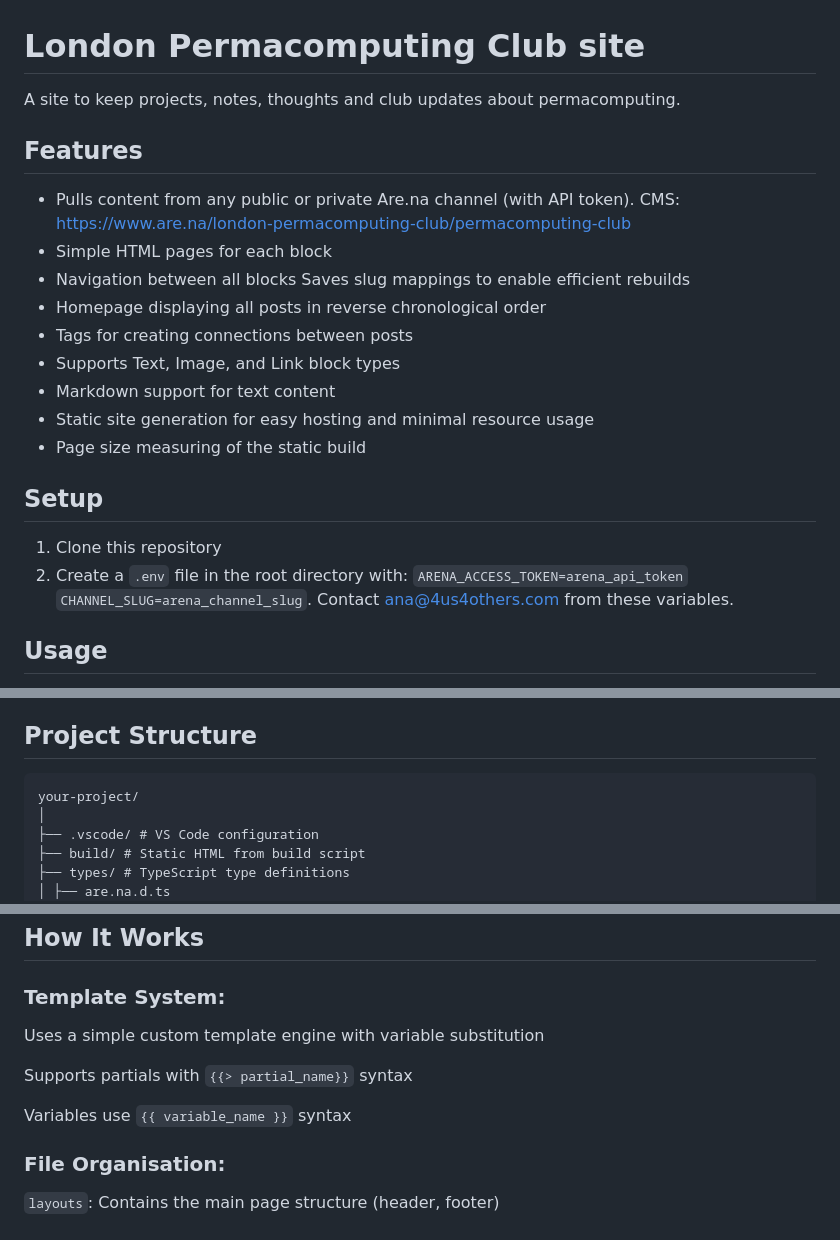
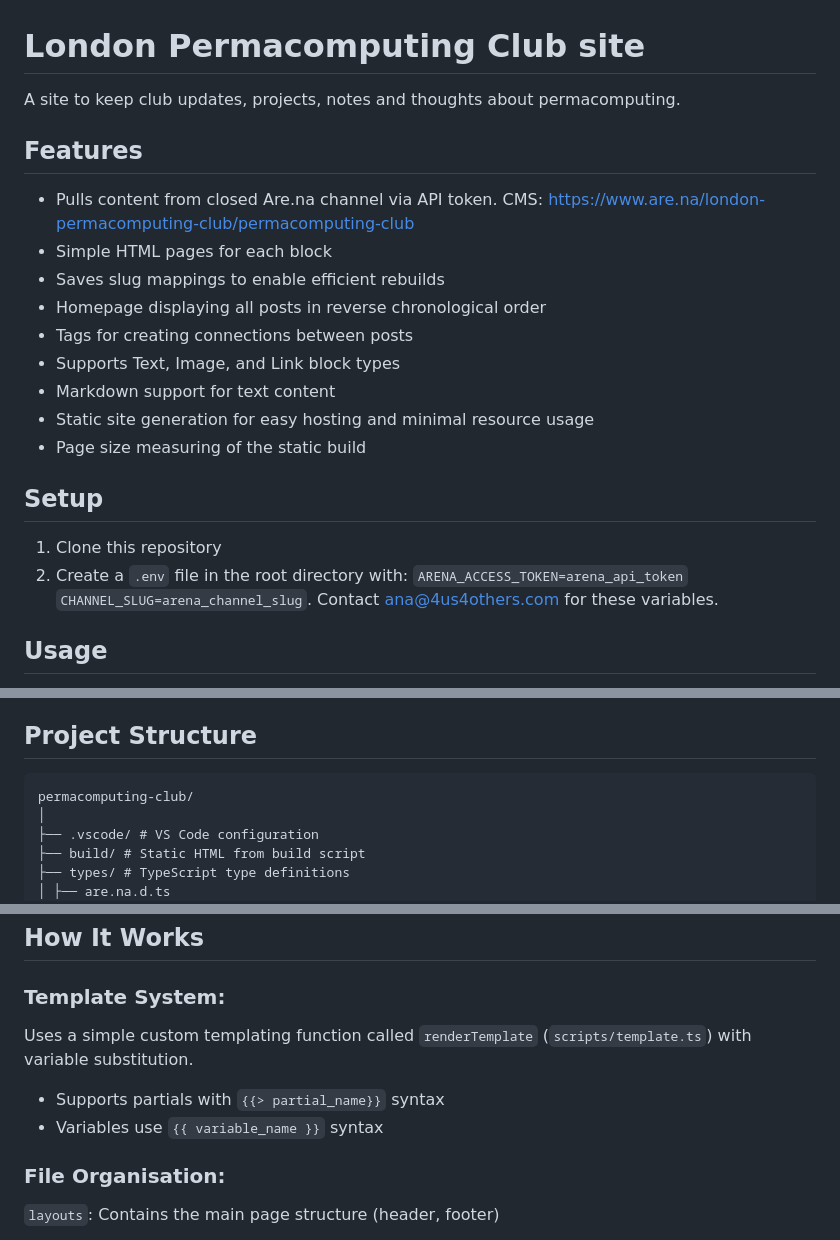
Before and after one commit to anmeisel/permacomputing-club, a Markdown page: README.md, 3 parts joined by grey strips. Rendered like a GitHub page.

````diff
--- a/README.md
+++ b/README.md
@@ -1,13 +1,12 @@
 # London Permacomputing Club site
 
-A site to keep projects, notes, thoughts and club updates about permacomputing.
+A site to keep club updates, projects, notes and thoughts about permacomputing.
 
 ## Features
 
--   Pulls content from any public or private Are.na channel (with API token). CMS: https://www.are.na/london-permacomputing-club/permacomputing-club
+-   Pulls content from closed Are.na channel via API token. CMS: https://www.are.na/london-permacomputing-club/permacomputing-club
 -   Simple HTML pages for each block
--   Navigation between all blocks
-    Saves slug mappings to enable efficient rebuilds
+-   Saves slug mappings to enable efficient rebuilds
 -   Homepage displaying all posts in reverse chronological order
 -   Tags for creating connections between posts
 -   Supports Text, Image, and Link block types
@@ -20,7 +19,7 @@ A site to keep projects, notes, thoughts and club updates about permacomputing.
 1. Clone this repository
 2. Create a `.env` file in the root directory with:
    `ARENA_ACCESS_TOKEN=arena_api_token`
-   `CHANNEL_SLUG=arena_channel_slug`. Contact ana@4us4others.com from these variables.
+   `CHANNEL_SLUG=arena_channel_slug`. Contact ana@4us4others.com for these variables.
 
 ## Usage
 
@@ -54,7 +53,7 @@ Inspired by Elliott Cost's Website Template Styling (https://sites.elliott.compu
 ## Project Structure
 
 ```
-your-project/
+permacomputing-club/
 │
 ├── .vscode/ # VS Code configuration
 ├── build/ # Static HTML from build script
@@ -94,11 +93,10 @@ your-project/
 
 ### Template System:
 
-Uses a simple custom template engine with variable substitution
+Uses a simple custom templating function called `renderTemplate` (`scripts/template.ts`) with variable substitution.
 
-Supports partials with `{{> partial_name}}` syntax
-
-Variables use `{{ variable_name }}` syntax
+-   Supports partials with `{{> partial_name}}` syntax
+-   Variables use `{{ variable_name }}` syntax
 
 ### File Organisation:
 
````
Also changed, not shown: other parts of README.md (+0 -3 lines).
